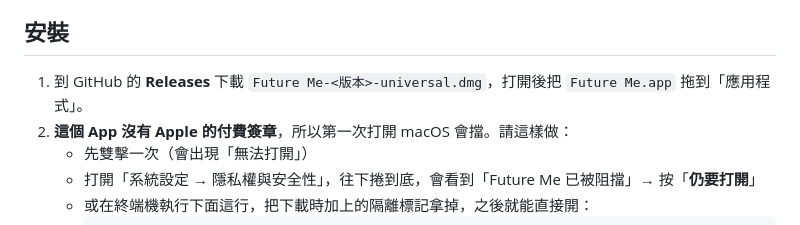
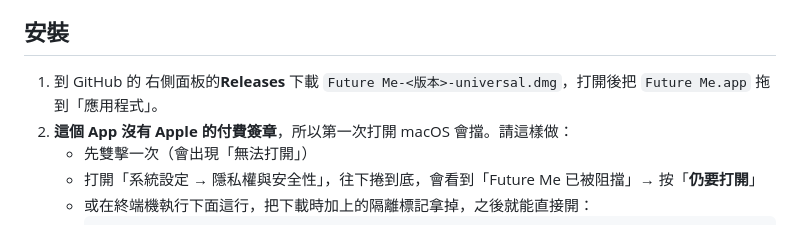
Before and after one commit to jou816-stack/future-me, a Markdown page: README.md, the part around the change. GitHub-like rendering.

```diff
--- a/README.md
+++ b/README.md
@@ -11,7 +11,7 @@
 
 ## 安裝
 
-1. 到 GitHub 的 **Releases** 下載 `Future Me-<版本>-universal.dmg`，打開後把 `Future Me.app` 拖到「應用程式」。
+1. 到 GitHub 的 右側面板的**Releases** 下載 `Future Me-<版本>-universal.dmg`，打開後把 `Future Me.app` 拖到「應用程式」。
 2. **這個 App 沒有 Apple 的付費簽章**，所以第一次打開 macOS 會擋。請這樣做：
    - 先雙擊一次（會出現「無法打開」）
    - 打開「系統設定 → 隱私權與安全性」，往下捲到底，會看到「Future Me 已被阻擋」→ 按「**仍要打開**」
```
